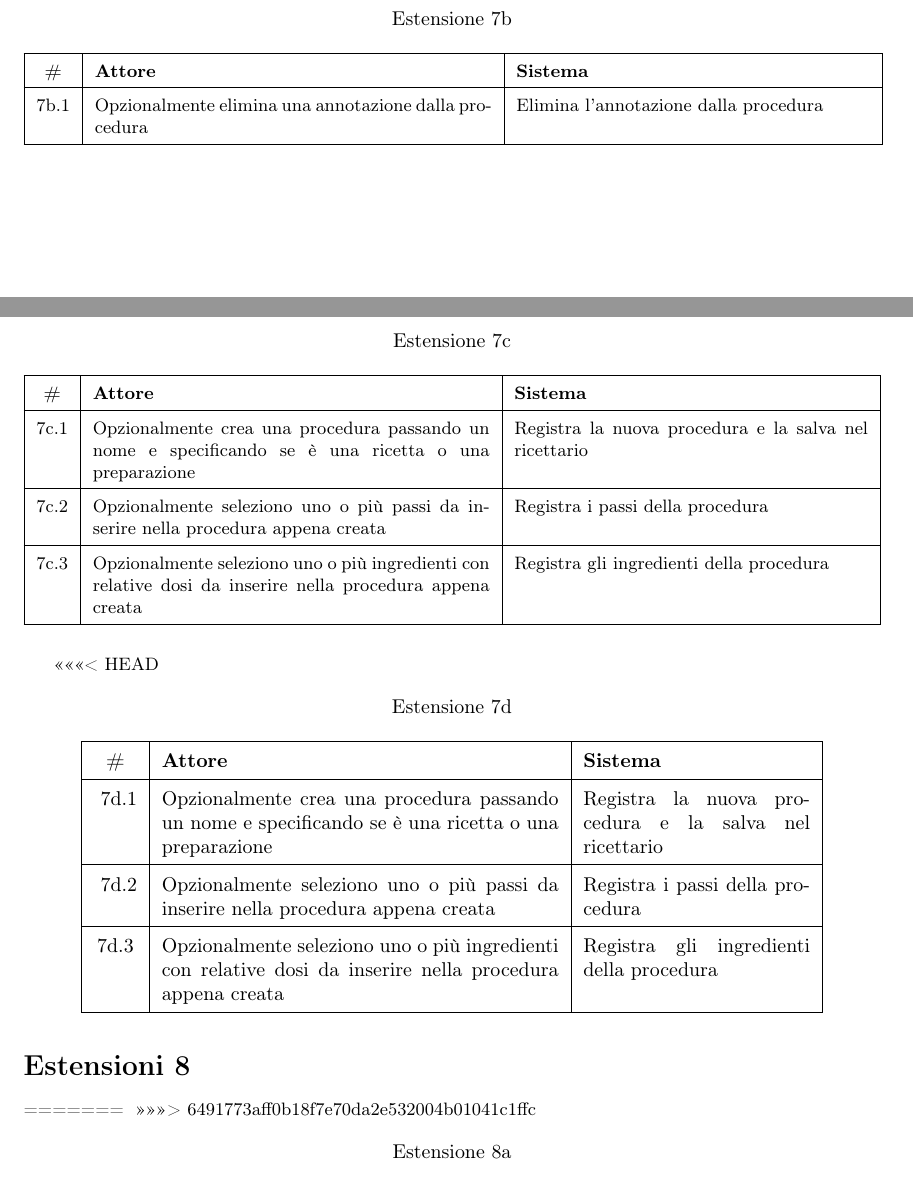
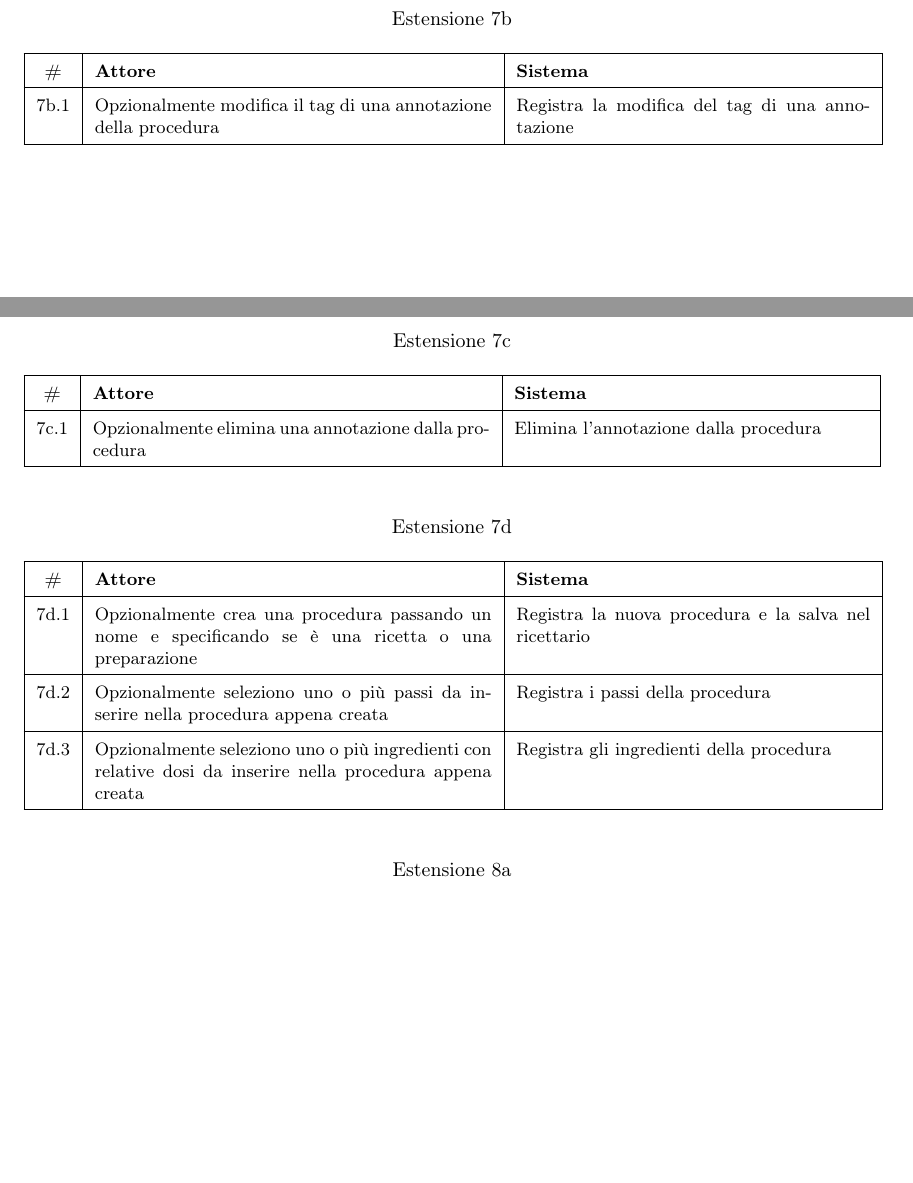
Before and after one commit to eduardz1/Cat_e_Ring, a LaTeX document (latex/Gestire le Ricette/TerzoUC.tex, which reads latex/Gestire le Ricette/UC Dettagliato.tex, latex/resources/csv/gestire_le_ricette/estensione7d.csv): two parts of pages 8 and 9 of 21, joined at a grey line, cut so that both start at the same text, the shorter picture padded with empty space. Compiled offline with pdfLaTeX.

Commit message:
modifiche uc gestire ricette

```diff
--- a/latex/Gestire le Ricette/UC Dettagliato.tex
+++ b/latex/Gestire le Ricette/UC Dettagliato.tex
@@ -165,36 +165,29 @@
       \small
       \begin{tabular}{|c|p{7cm}|p{6.24cm}|}
             \hline\bfseries \# & \bfseries Attore                                      & \bfseries Sistema                     \\\hline
-            7b.1               & Opzionalmente elimina una annotazione dalla procedura & Elimina l’annotazione dalla procedura \\\hline
+            7b.1               & Opzionalmente modifica il tag di una annotazione della procedura & Registra la modifica del tag di una annotazione \\\hline
       \end{tabular}
 \end{table}
 
 \begin{table}[H]\centering\caption*{Estensione 7c}
       \small
       \begin{tabular}{|c|p{7cm}|p{6.24cm}|}
-            \hline\bfseries \# & \bfseries Attore                                                                                          & \bfseries Sistema                                     \\\hline
-            7c.1               & Opzionalmente crea una procedura passando un nome e specificando se è una ricetta o una preparazione      & Registra la nuova procedura e la salva nel ricettario \\\hline
-            7c.2               & Opzionalmente seleziono uno o più passi da inserire nella procedura appena creata                         & Registra i passi della procedura                      \\\hline
-            7c.3               & Opzionalmente seleziono uno o più ingredienti con relative dosi da inserire nella procedura appena creata & Registra gli ingredienti della procedura              \\\hline
+            \hline\bfseries \# & \bfseries Attore                                      & \bfseries Sistema                     \\\hline
+            7c.1               & Opzionalmente elimina una annotazione dalla procedura & Elimina l’annotazione dalla procedura \\\hline
       \end{tabular}
 \end{table}
 
-<<<<<<< HEAD
 \begin{table}[H]\centering\caption*{Estensione 7d}
-\csvreader[
-      tabular = |c|p{7cm}|p{4cm}|,
-      respect sharp,
-      table head = \hline\bfseries \# & \bfseries Attore & \bfseries Sistema\\\hline,
-      late after line = \\\hline
-]{../resources/csv/gestire_le_ricette/estensione7d.csv}{}{
-            \csvcoli & \csvcolii & \csvcoliii
-}
+      \small
+      \begin{tabular}{|c|p{7cm}|p{6.24cm}|}
+            \hline\bfseries \# & \bfseries Attore                                                                                          & \bfseries Sistema                                     \\\hline
+            7d.1               & Opzionalmente crea una procedura passando un nome e specificando se è una ricetta o una preparazione      & Registra la nuova procedura e la salva nel ricettario \\\hline
+            7d.2               & Opzionalmente seleziono uno o più passi da inserire nella procedura appena creata                         & Registra i passi della procedura                      \\\hline
+            7d.3               & Opzionalmente seleziono uno o più ingredienti con relative dosi da inserire nella procedura appena creata & Registra gli ingredienti della procedura              \\\hline
+      \end{tabular}
 \end{table}
 
-\section*{Estensioni 8}
-=======
 \addcontentsline{toc}{subsection}{Estensioni 8}
->>>>>>> 6491773aff0b18f7e70da2e532004b01041c1ffc
 \begin{table}[H]\centering\caption*{Estensione 8a}
       \small
       \begin{tabular}{|c|p{7cm}|p{6.24cm}|}
--- a/latex/resources/csv/gestire_le_ricette/estensione7d.csv
+++ /dev/null
@@ -1,4 +0,0 @@
-{#},Attore,Sistema
-7d.1,Opzionalmente crea una procedura passando un nome e specificando se è una ricetta o una preparazione,Registra la nuova procedura e la salva nel ricettario
-7d.2,Opzionalmente seleziono uno o più passi da inserire nella procedura appena creata,Registra i passi della procedura
-7d.3,Opzionalmente seleziono uno o più ingredienti con relative dosi da inserire nella procedura appena creata,Registra gli ingredienti della procedura
```
Also changed, not shown: latex/resources/csv/gestire_le_ricette/estensione7b.csv (deleted, +0 -2 lines), latex/resources/csv/gestire_le_ricette/estensione7c.csv (deleted, +0 -2 lines), 1 other file.
